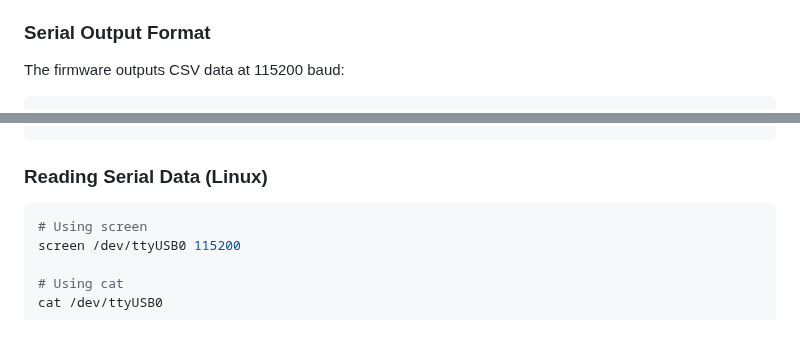
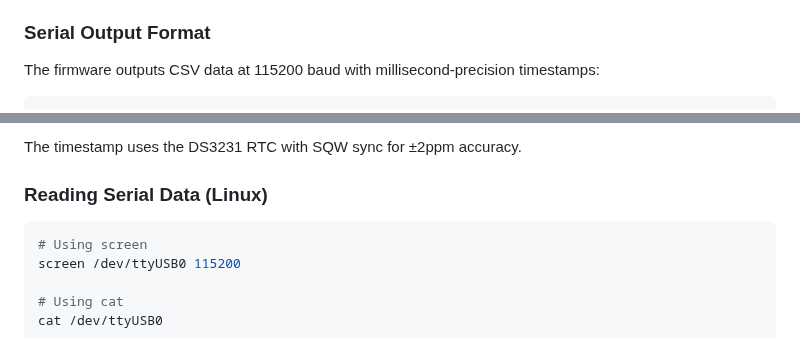
Before and after one commit to DanielRossi1/EdgePowerMeter, a Markdown page: README.md, 2 parts joined by grey strips. GitHub-like rendering.

Commit message:
added SQW and improved data read

````diff
--- a/README.md
+++ b/README.md
@@ -252,7 +252,7 @@ Output files are created in `dist/`:
 
 ### Serial Output Format
 
-The firmware outputs CSV data at 115200 baud:
+The firmware outputs CSV data at 115200 baud with millisecond-precision timestamps:
 
 ```
 Timestamp,Voltage[V],Current[A],Power[W]
@@ -260,4 +261,6 @@ Timestamp,Voltage[V],Current[A],Power[W]
 ```
+
+The timestamp uses the DS3231 RTC with SQW sync for ±2ppm accuracy.
 
 ### Reading Serial Data (Linux)
 
````
Also changed, not shown: other parts of README.md (+2 -1 lines), docs/HARDWARE.md (+17 -0 lines), Schematics/EdgePowerMeter.jpg, 6 other files.
